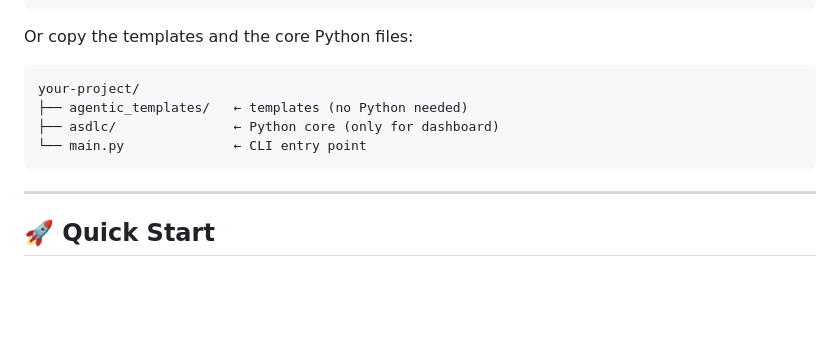
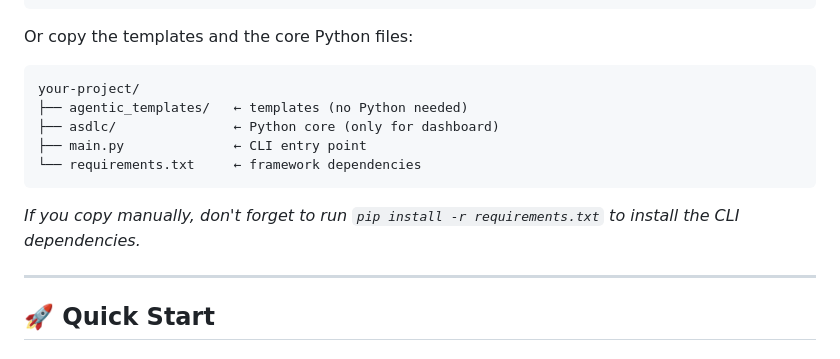
Before and after one commit to jota-f/asdlc-framework, a Markdown page: agentic_templates/README_EN.md, the part around the change. Rendered like a GitHub page; blank space fills up the shorter version.

````diff
--- a/agentic_templates/README_EN.md
+++ b/agentic_templates/README_EN.md
@@ -36,8 +36,10 @@ Or copy the templates and the core Python files:
 your-project/
 ├── agentic_templates/   ← templates (no Python needed)
 ├── asdlc/               ← Python core (only for dashboard)
-└── main.py              ← CLI entry point
+├── main.py              ← CLI entry point
+└── requirements.txt     ← framework dependencies
 ```
+*If you copy manually, don't forget to run `pip install -r requirements.txt` to install the CLI dependencies.*
 
 ---
 
````
Also changed, not shown: agentic_templates/README.md (+3 -1 lines).
